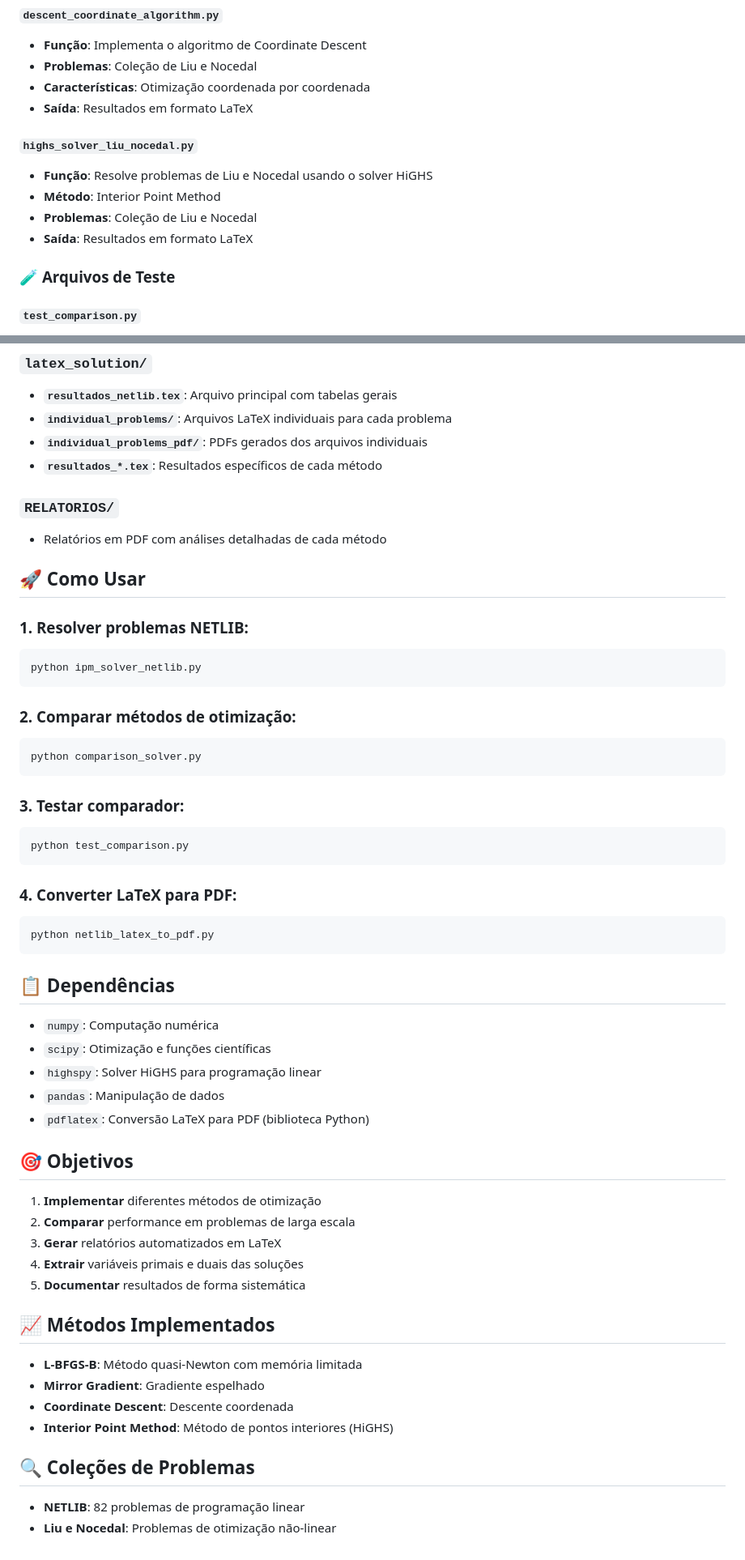
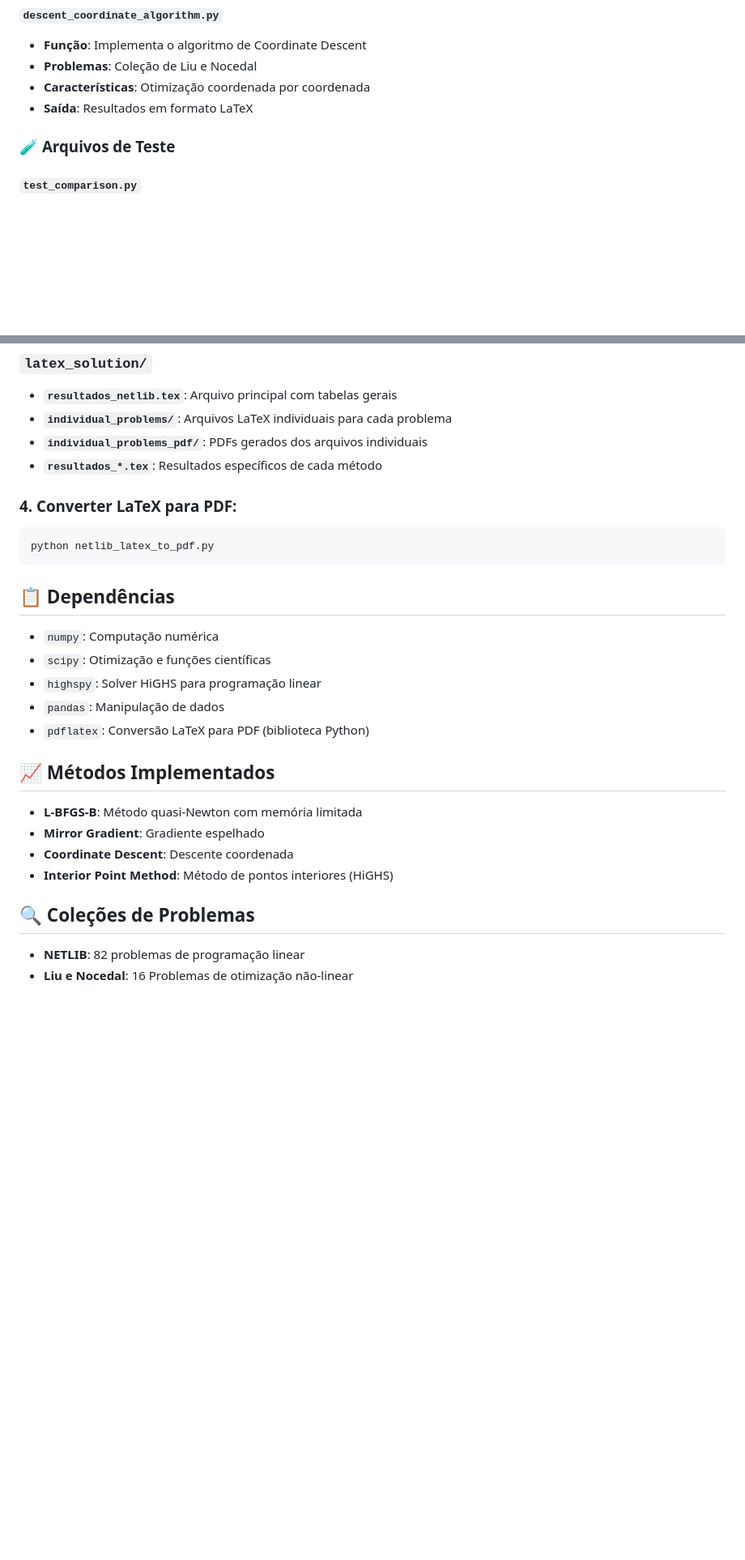
Before and after one commit to mariaeco/Large_Scale_Optimiation, a Markdown page: README.md, 2 parts joined by grey strips. Shown: that part at 81% size. Drawn GitHub-style; blank space fills up the shorter version.

Commit message:
Atualizar o README.md

````diff
--- a/README.md
+++ b/README.md
@@ -40,11 +40,6 @@ Este projeto implementa e compara diferentes métodos de otimização para probl
 - **Características**: Otimização coordenada por coordenada
 - **Saída**: Resultados em formato LaTeX
 
-#### `highs_solver_liu_nocedal.py`
-- **Função**: Resolve problemas de Liu e Nocedal usando o solver HiGHS
-- **Método**: Interior Point Method
-- **Problemas**: Coleção de Liu e Nocedal
-- **Saída**: Resultados em formato LaTeX
 
 ### 🧪 **Arquivos de Teste**
 
@@ -74,25 +69,6 @@ Este projeto implementa e compara diferentes métodos de otimização para probl
 - **`individual_problems_pdf/`**: PDFs gerados dos arquivos individuais
 - **`resultados_*.tex`**: Resultados específicos de cada método
 
-### `RELATORIOS/`
-- Relatórios em PDF com análises detalhadas de cada método
-
-## 🚀 **Como Usar**
-
-### 1. **Resolver problemas NETLIB:**
-```bash
-python ipm_solver_netlib.py
-```
-
-### 2. **Comparar métodos de otimização:**
-```bash
-python comparison_solver.py
-```
-
-### 3. **Testar comparador:**
-```bash
-python test_comparison.py
-```
 
 ### 4. **Converter LaTeX para PDF:**
 ```bash
@@ -107,13 +83,6 @@ python netlib_latex_to_pdf.py
 - `pandas`: Manipulação de dados
 - `pdflatex`: Conversão LaTeX para PDF (biblioteca Python)
 
-## 🎯 **Objetivos**
-
-1. **Implementar** diferentes métodos de otimização
-2. **Comparar** performance em problemas de larga escala
-3. **Gerar** relatórios automatizados em LaTeX
-4. **Extrair** variáveis primais e duais das soluções
-5. **Documentar** resultados de forma sistemática
 
 ## 📈 **Métodos Implementados**
 
@@ -125,4 +94,4 @@ python netlib_latex_to_pdf.py
 ## 🔍 **Coleções de Problemas**
 
 - **NETLIB**: 82 problemas de programação linear
-- **Liu e Nocedal**: Problemas de otimização não-linear
+- **Liu e Nocedal**: 16 Problemas de otimização não-linear
````
